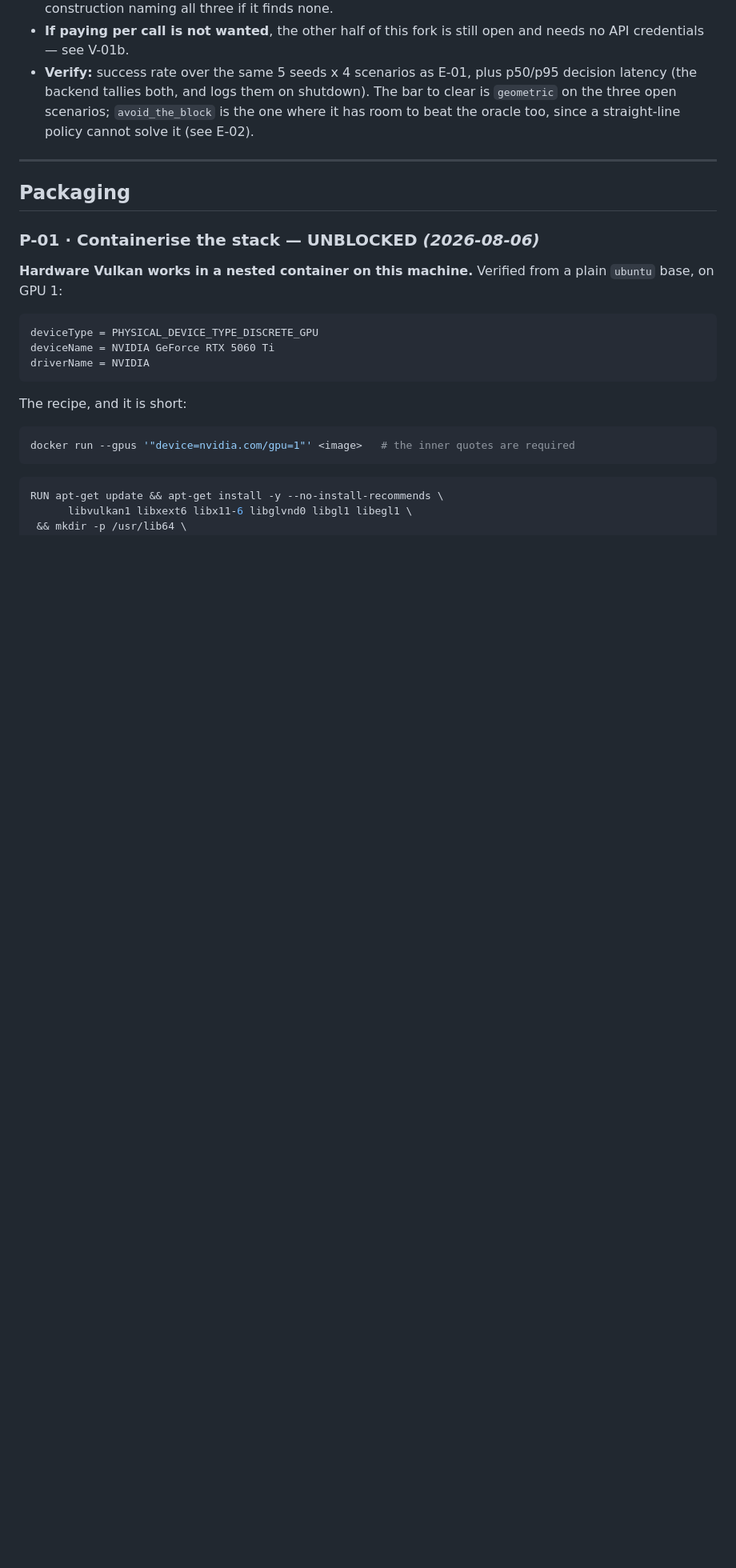
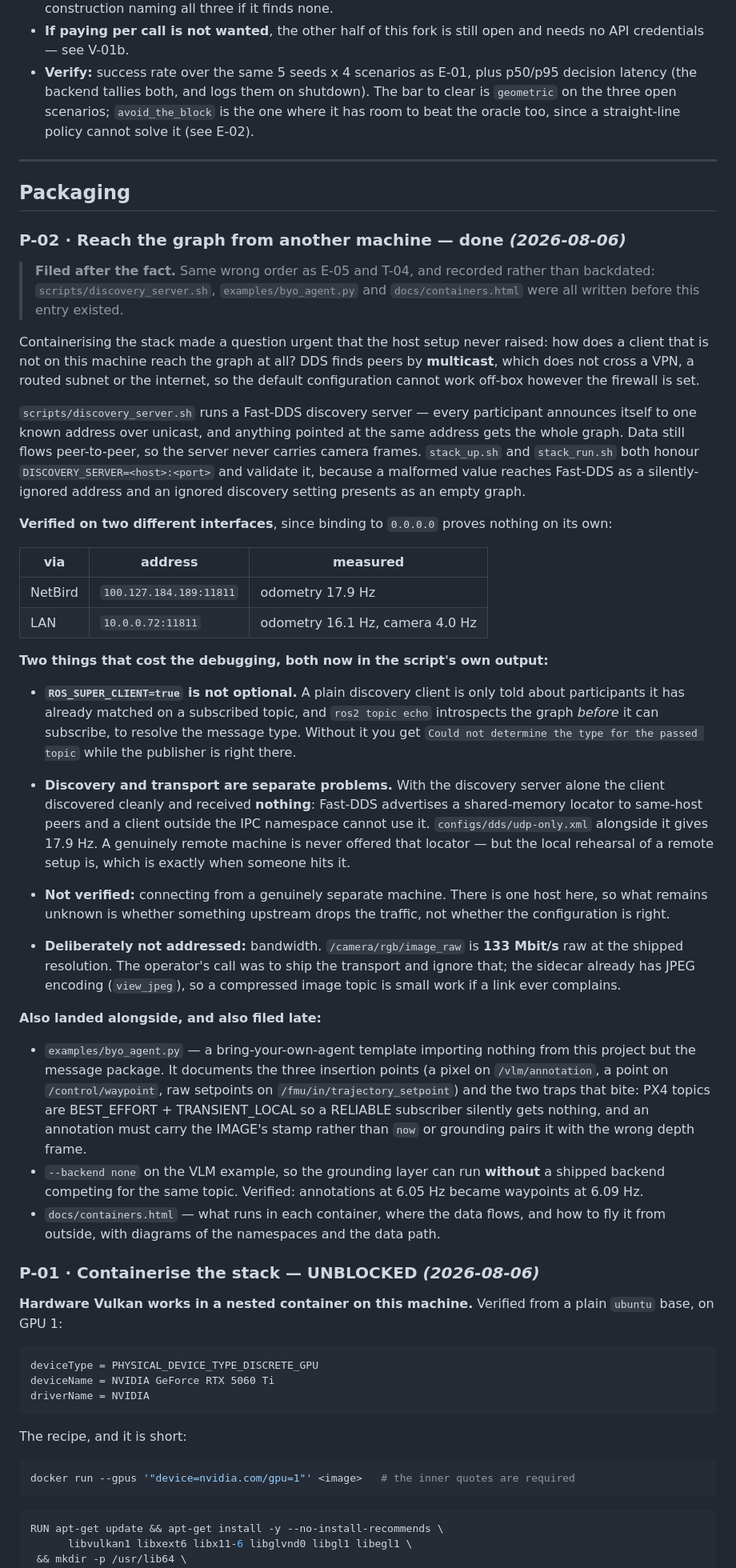
Before and after one commit to teapotlaboratories/carla-air-testbed, a Markdown page: docs/todo.md, the part around the change. Shown at 80% size. Rendered like a GitHub page; blank space fills up the shorter version.

```diff
--- a/docs/todo.md
+++ b/docs/todo.md
@@ -1741,6 +1741,67 @@ network, no key. See `tests/test_claude_backend.py`.
 
 ## Packaging
 
+### P-02 · Reach the graph from another machine — **done** *(2026-08-06)*
+
+> **Filed after the fact.** Same wrong order as E-05 and T-04, and recorded rather than
+> backdated: `scripts/discovery_server.sh`, `examples/byo_agent.py` and `docs/containers.html`
+> were all written before this entry existed.
+
+Containerising the stack made a question urgent that the host setup never raised: how does a
+client that is not on this machine reach the graph at all? DDS finds peers by **multicast**,
+which does not cross a VPN, a routed subnet or the internet, so the default configuration
+cannot work off-box however the firewall is set.
+
+`scripts/discovery_server.sh` runs a Fast-DDS discovery server — every participant announces
+itself to one known address over unicast, and anything pointed at the same address gets the
+whole graph. Data still flows peer-to-peer, so the server never carries camera frames.
+`stack_up.sh` and `stack_run.sh` both honour `DISCOVERY_SERVER=<host>:<port>` and validate it,
+because a malformed value reaches Fast-DDS as a silently-ignored address and an ignored
+discovery setting presents as an empty graph.
+
+**Verified on two different interfaces**, since binding to `0.0.0.0` proves nothing on its own:
+
+| via | address | measured |
+|---|---|---|
+| NetBird | `100.127.184.189:11811` | odometry 17.9 Hz |
+| LAN | `10.0.0.72:11811` | odometry 16.1 Hz, camera 4.0 Hz |
+
+**Two things that cost the debugging, both now in the script's own output:**
+
+- **`ROS_SUPER_CLIENT=true` is not optional.** A plain discovery client is only told about
+  participants it has already matched on a subscribed topic, and `ros2 topic echo` introspects
+  the graph *before* it can subscribe, to resolve the message type. Without it you get
+  `Could not determine the type for the passed topic` while the publisher is right there.
+- **Discovery and transport are separate problems.** With the discovery server alone the
+  client discovered cleanly and received **nothing**: Fast-DDS advertises a shared-memory
+  locator to same-host peers and a client outside the IPC namespace cannot use it.
+  `configs/dds/udp-only.xml` alongside it gives 17.9 Hz. A genuinely remote machine is never
+  offered that locator — but the local rehearsal of a remote setup is, which is exactly when
+  someone hits it.
+
+- **Not verified:** connecting from a genuinely separate machine. There is one host here, so
+  what remains unknown is whether something upstream drops the traffic, not whether the
+  configuration is right.
+- **Deliberately not addressed:** bandwidth. `/camera/rgb/image_raw` is **133 Mbit/s** raw at
+  the shipped resolution. The operator's call was to ship the transport and ignore that; the
+  sidecar already has JPEG encoding (`view_jpeg`), so a compressed image topic is small work
+  if a link ever complains.
+
+**Also landed alongside, and also filed late:**
+
+- `examples/byo_agent.py` — a bring-your-own-agent template importing nothing from this
+  project but the message package. It documents the three insertion points (a pixel on
+  `/vlm/annotation`, a point on `/control/waypoint`, raw setpoints on
+  `/fmu/in/trajectory_setpoint`) and the two traps that bite: PX4 topics are
+  BEST_EFFORT + TRANSIENT_LOCAL so a RELIABLE subscriber silently gets nothing, and an
+  annotation must carry the IMAGE's stamp rather than `now` or grounding pairs it with the
+  wrong depth frame.
+- `--backend none` on the VLM example, so the grounding layer can run **without** a shipped
+  backend competing for the same topic. Verified: annotations at 6.05 Hz became waypoints at
+  6.09 Hz.
+- `docs/containers.html` — what runs in each container, where the data flows, and how to fly
+  it from outside, with diagrams of the namespaces and the data path.
+
 ### P-01 · Containerise the stack — **UNBLOCKED** *(2026-08-06)*
 
 **Hardware Vulkan works in a nested container on this machine.** Verified from a plain
```
Also changed, not shown: docs/worklog/2026-08-06-containerising-and-reaching-it.md (added, +98 -0 lines).
